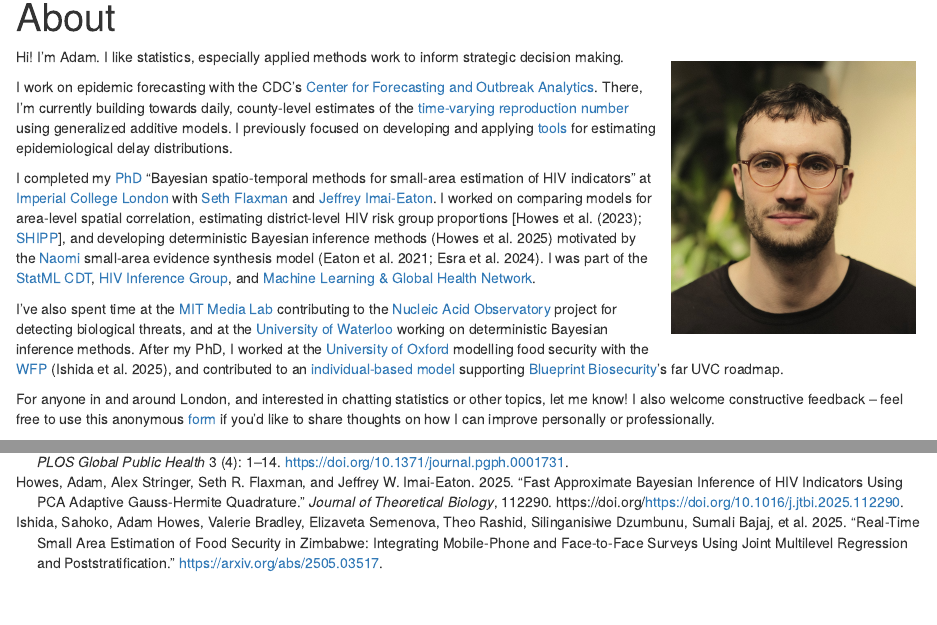
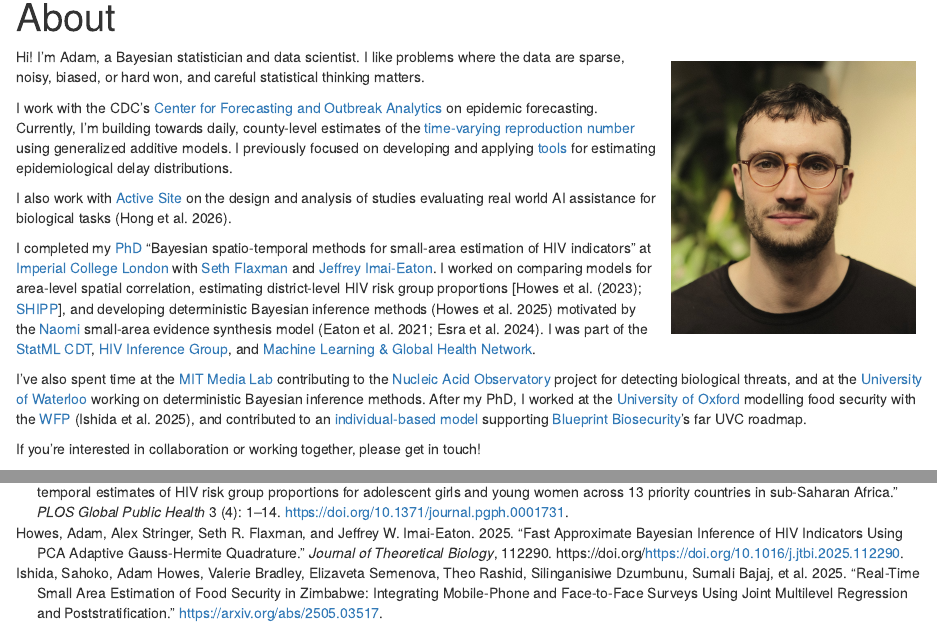
Before and after one commit to athowes/athowes.github.io, an R Markdown document (about.Rmd): the page in a window 1100 px wide, from 90 px down, and a second part further down, joined at a grey line. Rendered offline with R 4.5, knitr and Pandoc, with nearby package versions; drawn as R Markdown's standard HTML page in place of the format the file asks for.

Commit message:
Refresh about page (#10)
* About rewrite

* Rework

````diff
--- a/about.Rmd
+++ b/about.Rmd
@@ -17,12 +17,14 @@ knitr::include_graphics("headshot.jpeg")
 ```
 
 Hi!
-I'm Adam.
-I like statistics, especially applied methods work to inform strategic decision making.
+I'm Adam, a Bayesian statistician and data scientist.
+I like problems where the data are sparse, noisy, biased, or hard won, and careful statistical thinking matters.
 
-I work on epidemic forecasting with the CDC's [Center for Forecasting and Outbreak Analytics](https://www.cdc.gov/forecast-outbreak-analytics/index.html).
-There, I'm currently building towards daily, county-level estimates of the [time-varying reproduction number](https://www.cdc.gov/forecast-outbreak-analytics/about/rt-estimates.html) using generalized additive models.
+I work with the CDC's [Center for Forecasting and Outbreak Analytics](https://www.cdc.gov/forecast-outbreak-analytics/index.html) on epidemic forecasting.
+Currently, I'm building towards daily, county-level estimates of the [time-varying reproduction number](https://www.cdc.gov/forecast-outbreak-analytics/about/rt-estimates.html) using generalized additive models.
 I previously focused on developing and applying [tools](https://github.com/epinowcast/epidist) for estimating epidemiological delay distributions.
+
+I also work with [Active Site](https://activesite.bio/) on the design and analysis of studies evaluating real world AI assistance for biological tasks [@hong2026measuring].
 
 I completed my [PhD](https://github.com/athowes/thesis) "Bayesian spatio-temporal methods for small-area estimation of HIV indicators" at [Imperial College London](https://www.imperial.ac.uk/) with [Seth Flaxman](https://sethrf.com/) and [Jeffrey Imai-Eaton](https://www.imperial.ac.uk/people/jeffrey.eaton).
 I worked on comparing models for area-level spatial correlation, estimating district-level HIV risk group proportions [@howes2023spatio; [SHIPP](https://hivtools.unaids.org/shipp/)], and developing deterministic Bayesian inference methods [@howes2025fast] motivated by the [Naomi](https://naomi.unaids.org/login) small-area evidence synthesis model [@eaton2021naomi; @esra2024improved].
@@ -31,7 +33,6 @@ I was part of the [StatML CDT](https://statml.io/), [HIV Inference Group](https:
 I've also spent time at the [MIT Media Lab](https://www.media.mit.edu/groups/sculpting-evolution/overview/) contributing to the [Nucleic Acid Observatory](https://www.naobservatory.org/) project for detecting biological threats, and at the [University of Waterloo](https://uwaterloo.ca/statistics-and-actuarial-science/) working on deterministic Bayesian inference methods.
 After my PhD, I worked at the [University of Oxford](https://www.ox.ac.uk/) modelling food security with the [WFP](https://www.wfp.org/) [@ishida2025realtime], and contributed to an [individual-based model](https://github.com/mrc-ide/helios) supporting [Blueprint Biosecurity](https://blueprintbiosecurity.org/)'s far UVC roadmap.
 
-For anyone in and around London, and interested in chatting statistics or other topics, let me know!
-I also welcome constructive feedback --  feel free to use this anonymous [form](https://forms.gle/VjXVx2JZAoSEMsSi8) if you'd like to share thoughts on how I can improve personally or professionally.
+If you're interested in collaboration or working together, please get in touch!
 
 :::
--- a/citations.bib
+++ b/citations.bib
@@ -58,3 +58,10 @@
   url = {https://www.sciencedirect.com/science/article/pii/S0022519325002565},
   author = {Adam Howes and Alex Stringer and Seth R. Flaxman and Jeffrey W. Imai-Eaton}
 }
+
+@article{hong2026measuring,
+  title={Measuring Mid-2025 LLM-Assistance on Novice Performance in Biology},
+  author={Hong, Shen Zhou and Kleinman, Alex and Mathiowetz, Alyssa and Howes, Adam and Cohen, Julian and Ganta, Suveer and Letizia, Alex and Liao, Dora and Pahari, Deepika and Roberts-Gaal, Xavier and others},
+  journal={arXiv preprint arXiv:2602.16703},
+  year={2026}
+}
````
